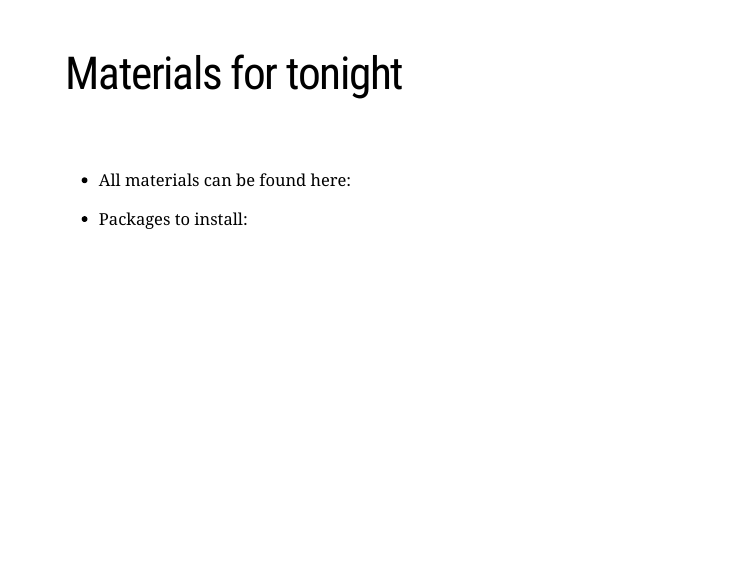
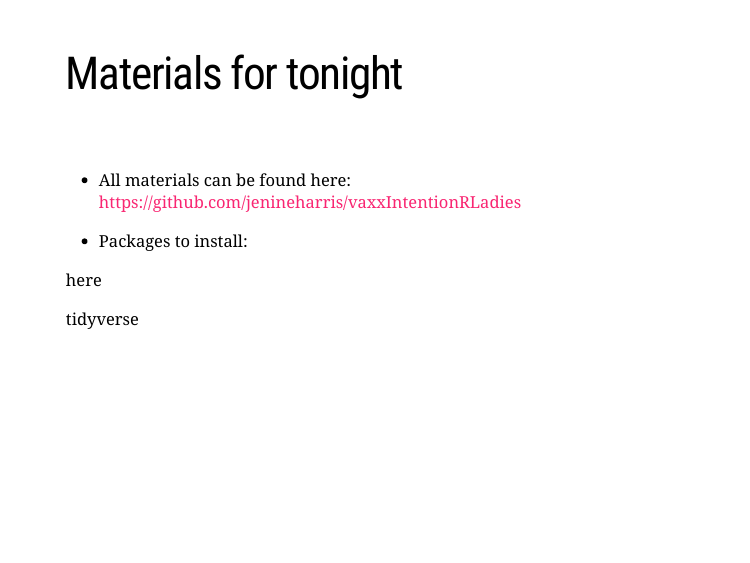
Before and after one commit to rladiesstl/meetup-mar-2021, an R Markdown document (docs/index.Rmd): page 2 of 7. Rendered offline with R 4.5, knitr and Pandoc, with nearby package versions; the slides are laid out offline by our stand-in for remark.js, each with all of its steps uncovered, in fonts that may differ from those the slides ask for, and without slide numbers, shadows or browser add-ons; a font, style sheet, LaTeX package, included part or bibliography that could not be used is replaced or left out.

Commit message:
Update index.Rmd

```diff
--- a/docs/index.Rmd
+++ b/docs/index.Rmd
@@ -17,9 +17,13 @@ options(htmltools.dir.version = FALSE)
 
 <br>
 
-- All materials can be found here:
+- All materials can be found here: https://github.com/jenineharris/vaxxIntentionRLadies
 
 - Packages to install:
+
+here
+
+tidyverse
 
 
 ---
```
